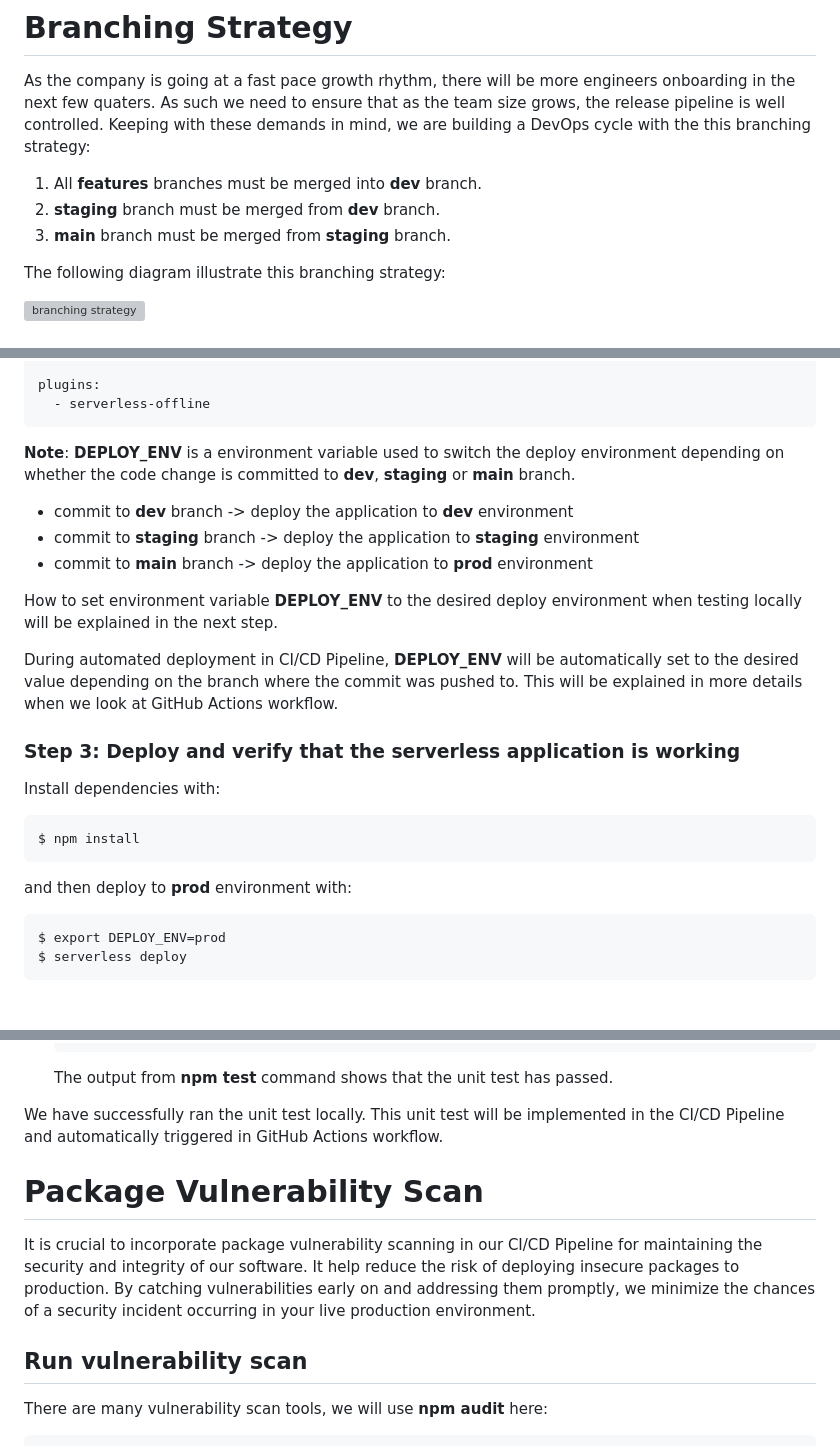
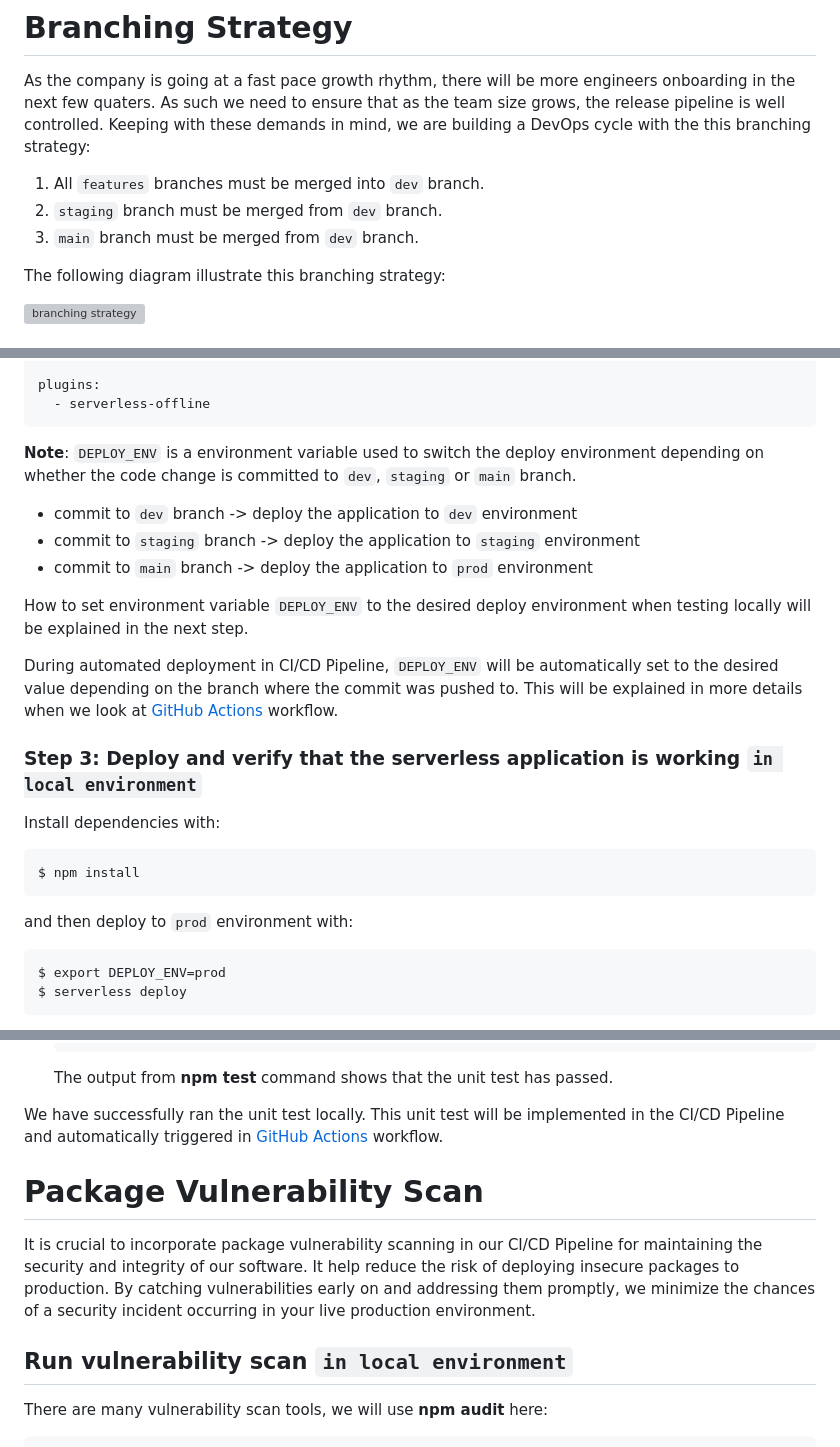
Before and after one commit to bxianlim/group2-capstone-project, a Markdown page: README.md, 3 parts joined by grey strips. Rendered like a GitHub page; grey boxes are pictures that could not be loaded.

````diff
--- a/README.md
+++ b/README.md
@@ -16,9 +16,9 @@ Our mission is to accelerate software deployment using CI/CD Pipeline so that ea
 # Branching Strategy
 As the company is going at a fast pace growth rhythm, there will be more engineers onboarding in the next few quaters. As such we need to ensure that as the team size grows, the release pipeline is well controlled. Keeping with these demands in mind, we are building a DevOps cycle with the this branching strategy:
 
-1. All **features** branches must be merged into **dev** branch.
-2. **staging** branch must be merged from **dev** branch.
-3. **main** branch must be merged from **staging** branch.
+1. All `features` branches must be merged into `dev` branch.
+2. `staging` branch must be merged from `dev` branch.
+3. `main` branch must be merged from `dev` branch.
 
 The following diagram illustrate this branching strategy:
 
@@ -121,23 +121,23 @@ plugins:
 ```
 
 **Note**:
-**DEPLOY_ENV** is a environment variable used to switch the deploy environment depending on whether the code change is committed to **dev**, **staging** or **main** branch.
+`DEPLOY_ENV` is a environment variable used to switch the deploy environment depending on whether the code change is committed to `dev`, `staging` or `main` branch.
 
-- commit to **dev** branch     -> deploy the application to **dev** environment
-- commit to **staging** branch -> deploy the application to **staging** environment
-- commit to **main** branch    -> deploy the application to **prod** environment
+- commit to `dev` branch     -> deploy the application to `dev` environment
+- commit to `staging` branch -> deploy the application to `staging` environment
+- commit to `main` branch    -> deploy the application to `prod` environment
 
-How to set environment variable **DEPLOY_ENV** to the desired deploy environment when testing locally will be explained in the next step.
+How to set environment variable `DEPLOY_ENV` to the desired deploy environment when testing locally will be explained in the next step.
 
-During automated deployment in CI/CD Pipeline, **DEPLOY_ENV** will be automatically set to the desired value depending on the branch where the commit was pushed to. This will be explained in more details when we look at GitHub Actions workflow.
+During automated deployment in CI/CD Pipeline, `DEPLOY_ENV` will be automatically set to the desired value depending on the branch where the commit was pushed to. This will be explained in more details when we look at [GitHub Actions](#github-actions) workflow.
 
-### Step 3: Deploy and verify that the serverless application is working
+### Step 3: Deploy and verify that the serverless application is working `in local environment`
 Install dependencies with:
 ```
 $ npm install
 ```
 
-and then deploy to **prod** environment with:
+and then deploy to `prod` environment with:
 ```
 $ export DEPLOY_ENV=prod
 $ serverless deploy
@@ -282,12 +282,12 @@ Tests help us to keep our code maintainable and working. Because even small chan
     ```
     The output from **npm test** command shows that the unit test has passed.
 
-We have successfully ran the unit test locally. This unit test will be implemented in the CI/CD Pipeline and automatically triggered in GitHub Actions workflow.
+We have successfully ran the unit test locally. This unit test will be implemented in the CI/CD Pipeline and automatically triggered in [GitHub Actions](#github-actions) workflow.
 
 # Package Vulnerability Scan
 It is crucial to incorporate package vulnerability scanning in our CI/CD Pipeline for maintaining the security and integrity of our software. It help reduce the risk of deploying insecure packages to production. By catching vulnerabilities early on and addressing them promptly, we minimize the chances of a security incident occurring in your live production environment.
 
-## Run vulnerability scan
+## Run vulnerability scan `in local environment`
 There are many vulnerability scan tools, we will use **npm audit** here:
 
 ```sh
````
Also changed, not shown: other parts of README.md (+135 -8 lines).
